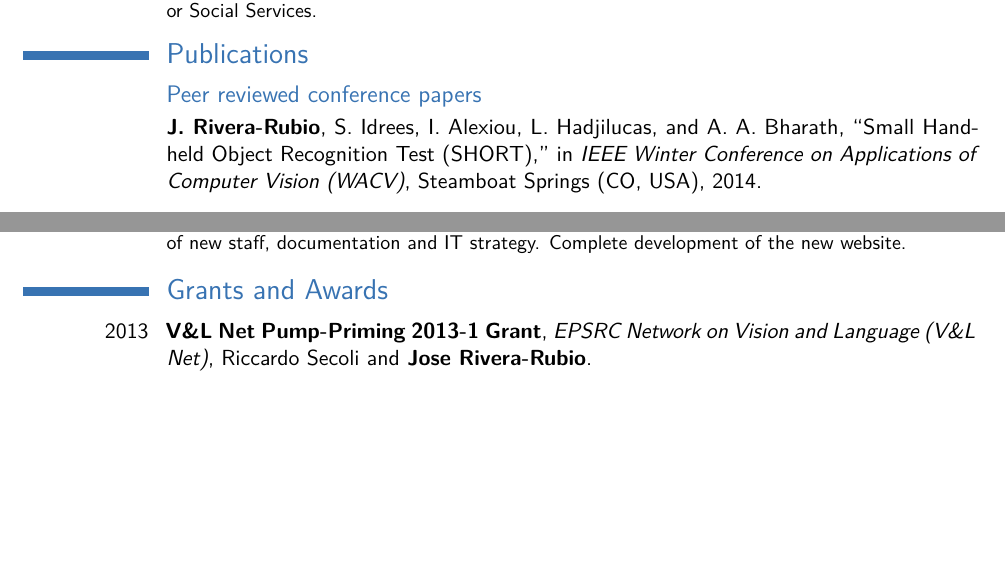
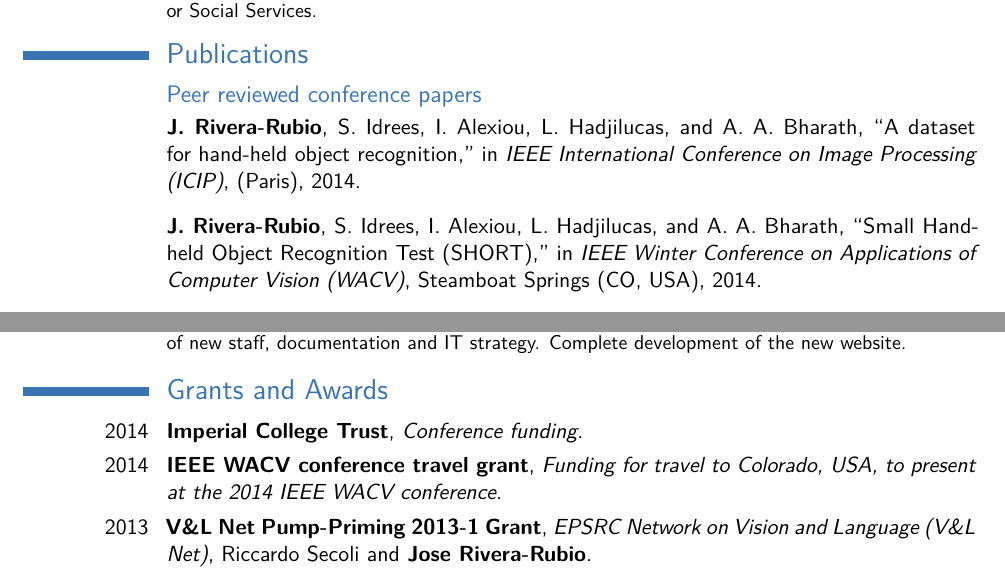
Before and after one commit to jmrr/cv, a LaTeX CV (jmr_rnd.tex, which reads sections/awards.tex, sections/publications.tex): two parts of pages 2 and 3 of 4, joined at a grey line, cut so that both start at the same text, the shorter picture padded with empty space. The pictures show the PDF file jmr_rnd.pdf that the author committed with the source.

Commit message:
Added travel grants and ICIP publication (in press)

```diff
--- a/sections/awards.tex
+++ b/sections/awards.tex
@@ -3,6 +3,10 @@
 %----------------------------------------------------------------------------------------
 
 \section{Grants and Awards}
+
+\cventry{2014}{Imperial College Trust}{Conference funding}{}{}{}{}
+
+\cventry{2014}{IEEE WACV conference travel grant}{Funding for travel to Colorado, USA, to present at the 2014 IEEE WACV conference}{}{}{}{}
 
 \cventry{2013}{V\&L Net Pump-Priming 2013-1 Grant}{EPSRC Network on Vision and Language (V\&L Net)}{Riccardo Secoli and \textbf{Jose Rivera-Rubio}}{}{Funding for the BELVIS project to construct and release a database of ``visual paths'' containing images and videos of different journeys together with a voice record of the position to establish the ground truth. The release of this dataset will motivate research in the areas of mobile and visual localisation, voice-enabled ground truth and natural language processing of navigational information}{}
 
--- a/sections/publications.tex
+++ b/sections/publications.tex
@@ -17,7 +17,12 @@
 
 \begin{thebibliography}{3}
 
-\bibitem{Rivera-Rubio2014}
+\bibitem{Rivera-Rubio2014b}
+\textbf{J.~Rivera-Rubio}, S.~Idrees, I.~Alexiou, L.~Hadjilucas, and A.~A. Bharath, ``{A
+  dataset for hand-held object recognition},'' in {\em IEEE International
+  Conference on Image Processing (ICIP)}, (Paris), 2014.
+
+\bibitem{Rivera-Rubio2014a}
 \bibauthor{J.~Rivera-Rubio}, S.~Idrees, I.~Alexiou, L.~Hadjilucas, and A.~A. Bharath,
   ``{Small Hand-held Object Recognition Test (SHORT)},'' in {\em IEEE Winter
   Conference on Applications of Computer Vision (WACV)}, Steamboat Springs
```
Also changed, not shown: references/generatebbl.tex (+2 -1 lines), references/my_publications.bib (+8 -1 lines), README.txt, jmr_rnd.pdf, references/generatebbl.bbl, 1 other file.
